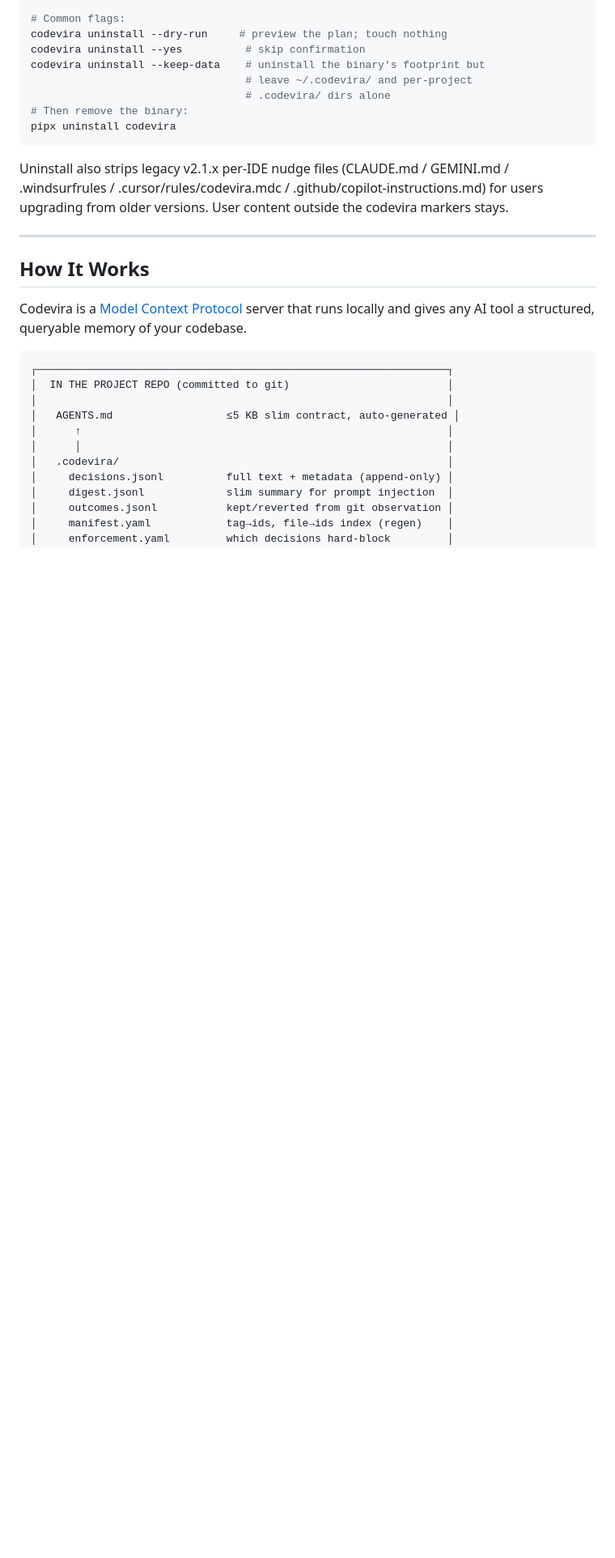
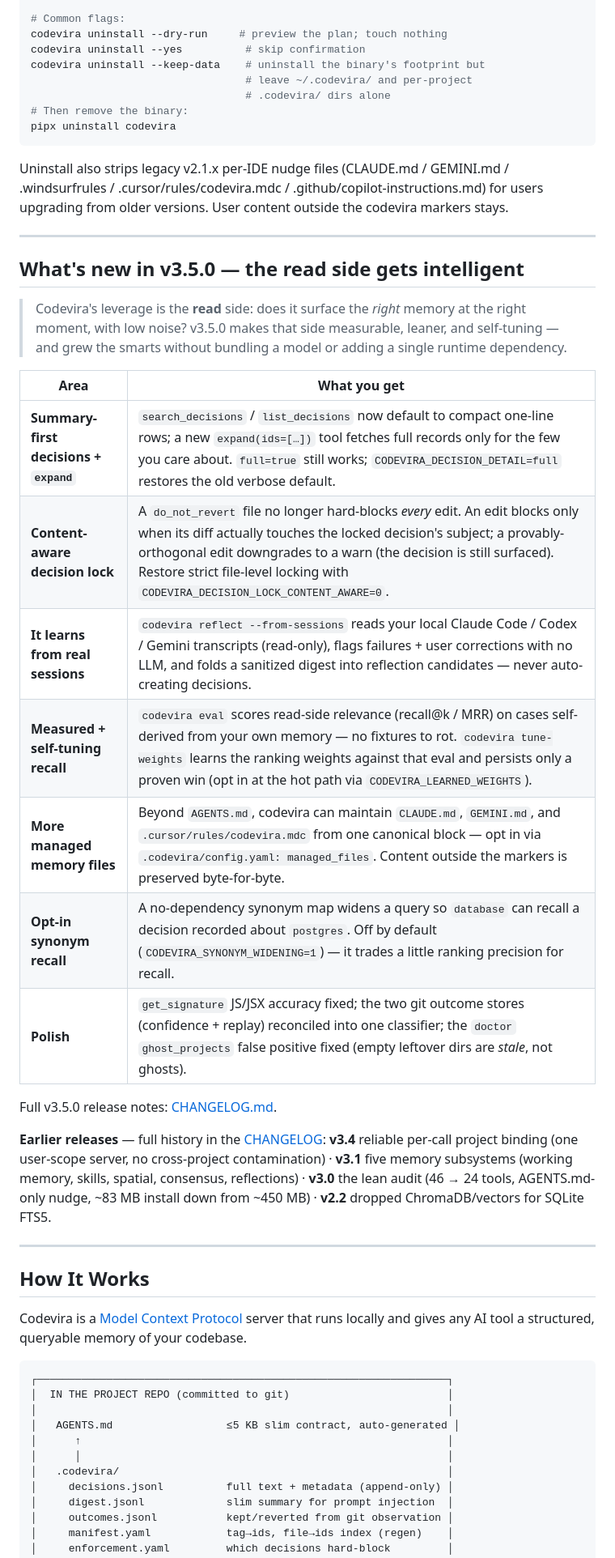
Before and after one commit to sachinshelke/codevira, a Markdown page: README.md, the part around one of its changes. Shown at 81% size. Rendered like a GitHub page; blank space fills up the shorter version.

```diff
--- a/README.md
+++ b/README.md
@@ -300,6 +227,34 @@ Uninstall also strips legacy v2.1.x per-IDE nudge files (CLAUDE.md /
 GEMINI.md / .windsurfrules / .cursor/rules/codevira.mdc /
 .github/copilot-instructions.md) for users upgrading from older
 versions. User content outside the codevira markers stays.
+
+---
+
+## What's new in v3.5.0 — the read side gets intelligent
+
+> Codevira's leverage is the **read** side: does it surface the *right*
+> memory at the right moment, with low noise? v3.5.0 makes that side
+> measurable, leaner, and self-tuning — and grew the smarts without
+> bundling a model or adding a single runtime dependency.
+
+| Area | What you get |
+|---|---|
+| **Summary-first decisions + `expand`** | `search_decisions` / `list_decisions` now default to compact one-line rows; a new `expand(ids=[…])` tool fetches full records only for the few you care about. `full=true` still works; `CODEVIRA_DECISION_DETAIL=full` restores the old verbose default. |
+| **Content-aware decision lock** | A `do_not_revert` file no longer hard-blocks *every* edit. An edit blocks only when its diff actually touches the locked decision's subject; a provably-orthogonal edit downgrades to a warn (the decision is still surfaced). Restore strict file-level locking with `CODEVIRA_DECISION_LOCK_CONTENT_AWARE=0`. |
+| **It learns from real sessions** | `codevira reflect --from-sessions` reads your local Claude Code / Codex / Gemini transcripts (read-only), flags failures + user corrections with no LLM, and folds a sanitized digest into reflection candidates — never auto-creating decisions. |
+| **Measured + self-tuning recall** | `codevira eval` scores read-side relevance (recall@k / MRR) on cases self-derived from your own memory — no fixtures to rot. `codevira tune-weights` learns the ranking weights against that eval and persists only a proven win (opt in at the hot path via `CODEVIRA_LEARNED_WEIGHTS`). |
+| **More managed memory files** | Beyond `AGENTS.md`, codevira can maintain `CLAUDE.md`, `GEMINI.md`, and `.cursor/rules/codevira.mdc` from one canonical block — opt in via `.codevira/config.yaml: managed_files`. Content outside the markers is preserved byte-for-byte. |
+| **Opt-in synonym recall** | A no-dependency synonym map widens a query so `database` can recall a decision recorded about `postgres`. Off by default (`CODEVIRA_SYNONYM_WIDENING=1`) — it trades a little ranking precision for recall. |
+| **Polish** | `get_signature` JS/JSX accuracy fixed; the two git outcome stores (confidence + replay) reconciled into one classifier; the `doctor` `ghost_projects` false positive fixed (empty leftover dirs are *stale*, not ghosts). |
+
+Full v3.5.0 release notes: [CHANGELOG.md](CHANGELOG.md#350--2026-06-17).
+
+**Earlier releases** — full history in the [CHANGELOG](CHANGELOG.md):
+**v3.4** reliable per-call project binding (one user-scope server, no
+cross-project contamination) · **v3.1** five memory subsystems (working
+memory, skills, spatial, consensus, reflections) · **v3.0** the lean
+audit (46 → 24 tools, AGENTS.md-only nudge, ~83 MB install down from
+~450 MB) · **v2.2** dropped ChromaDB/vectors for SQLite FTS5.
 
 ---
 
```
Also changed, not shown: other parts of README.md (+0 -73 lines).
